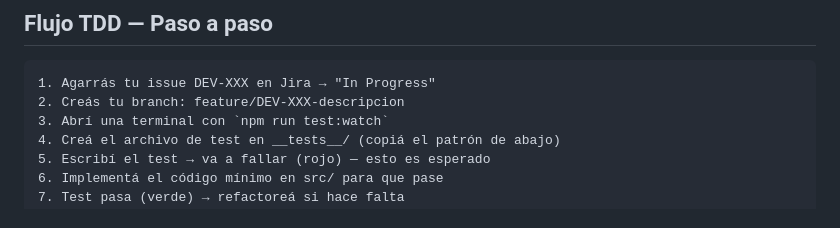
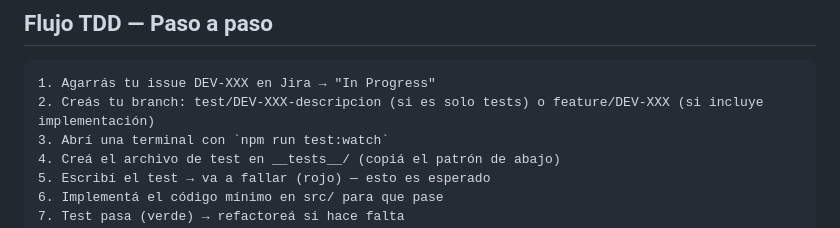
Before and after one commit to andreiveisuade/ChanguiApp--Backend, a Markdown page: docs/TESTING.md, the part around the change. GitHub-like rendering.

````diff
--- a/docs/TESTING.md
+++ b/docs/TESTING.md
@@ -37,7 +37,7 @@ __tests__/
 
 ```
 1. Agarrás tu issue DEV-XXX en Jira → "In Progress"
-2. Creás tu branch: feature/DEV-XXX-descripcion
+2. Creás tu branch: test/DEV-XXX-descripcion (si es solo tests) o feature/DEV-XXX (si incluye implementación)
 3. Abrí una terminal con `npm run test:watch`
 4. Creá el archivo de test en __tests__/ (copiá el patrón de abajo)
 5. Escribí el test → va a fallar (rojo) — esto es esperado
````
Also changed, not shown: CONTRIBUTING.md (+2 -0 lines).
